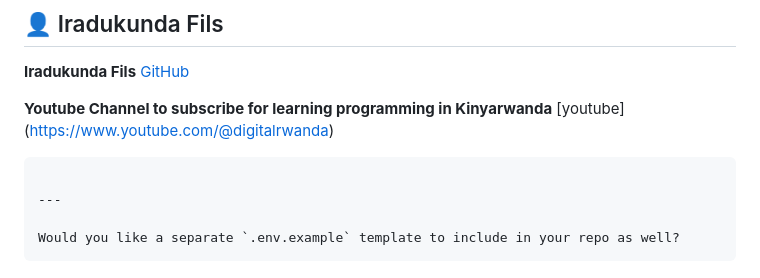
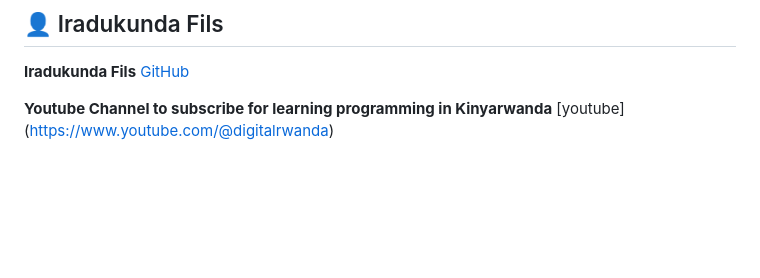
Before and after one commit to Iradukunda-Fils/Inventory-Management-System, a Markdown page: README.md, the part around the change. Drawn GitHub-style; blank space fills up the shorter version.

````diff
--- a/README.md
+++ b/README.md
@@ -192,10 +192,3 @@ This project is licensed under the MIT License.
 
 **Youtube Channel to subscribe for learning programming in Kinyarwanda**
 [youtube] (https://www.youtube.com/@digitalrwanda)
-
-```
-
----
-
-Would you like a separate `.env.example` template to include in your repo as well?
-```
````
